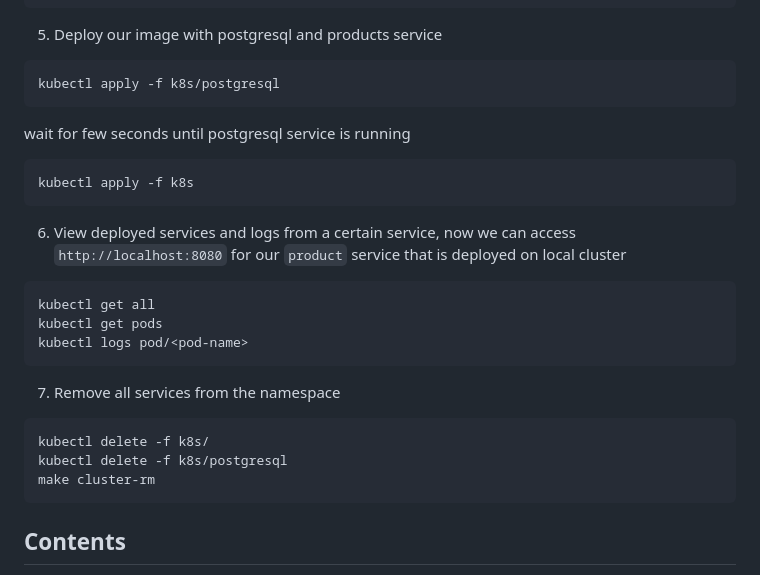
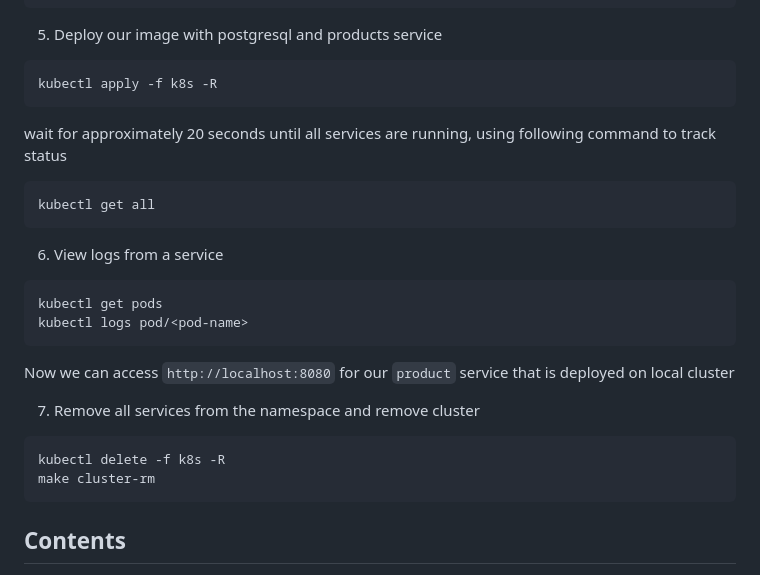
Before and after one commit to CSCI-GA-2820-FA24-001/products, a Markdown page: README.md, the part around the change. Rendered like a GitHub page.

````diff
--- a/README.md
+++ b/README.md
@@ -120,28 +120,28 @@ kubectl config set-context --current --namespace deployment
 5. Deploy our image with postgresql and products service
 
 ```shell
-kubectl apply -f k8s/postgresql
+kubectl apply -f k8s -R
 ```
 
-wait for few seconds until postgresql service is running
-
-```shell
-kubectl apply -f k8s
-```
-
-6. View deployed services and logs from a certain service, now we can access `http://localhost:8080` for our `product` service that is deployed on local cluster
+wait for approximately 20 seconds until all services are running, using following command to track status
 
 ```shell
 kubectl get all
+```
+
+6. View logs from a service
+
+```shell
 kubectl get pods
 kubectl logs pod/<pod-name>
 ```
 
-7. Remove all services from the namespace
+Now we can access `http://localhost:8080` for our `product` service that is deployed on local cluster
+
+7. Remove all services from the namespace and remove cluster
 
 ```shell
-kubectl delete -f k8s/
-kubectl delete -f k8s/postgresql
+kubectl delete -f k8s -R
 make cluster-rm
 ```
 
````
